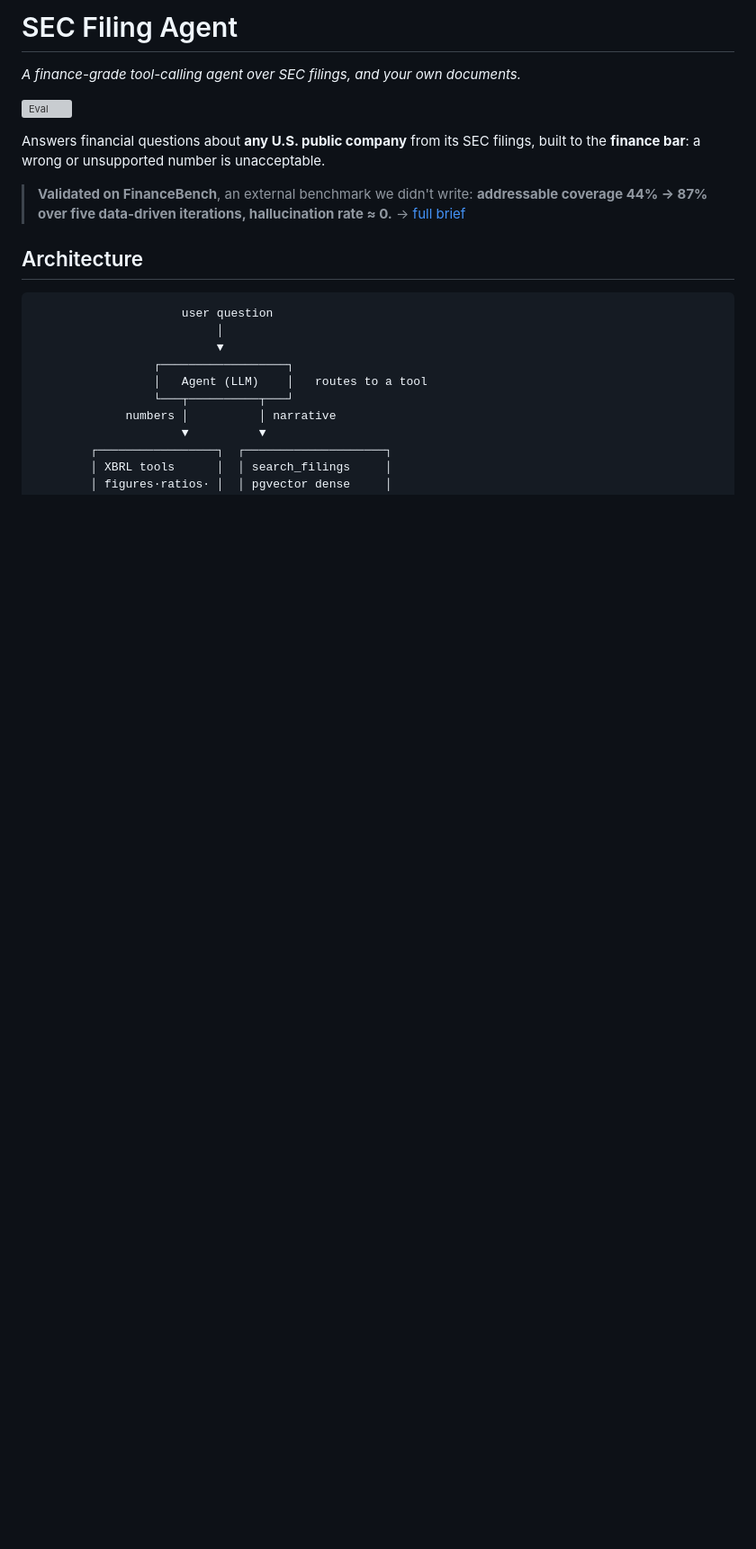
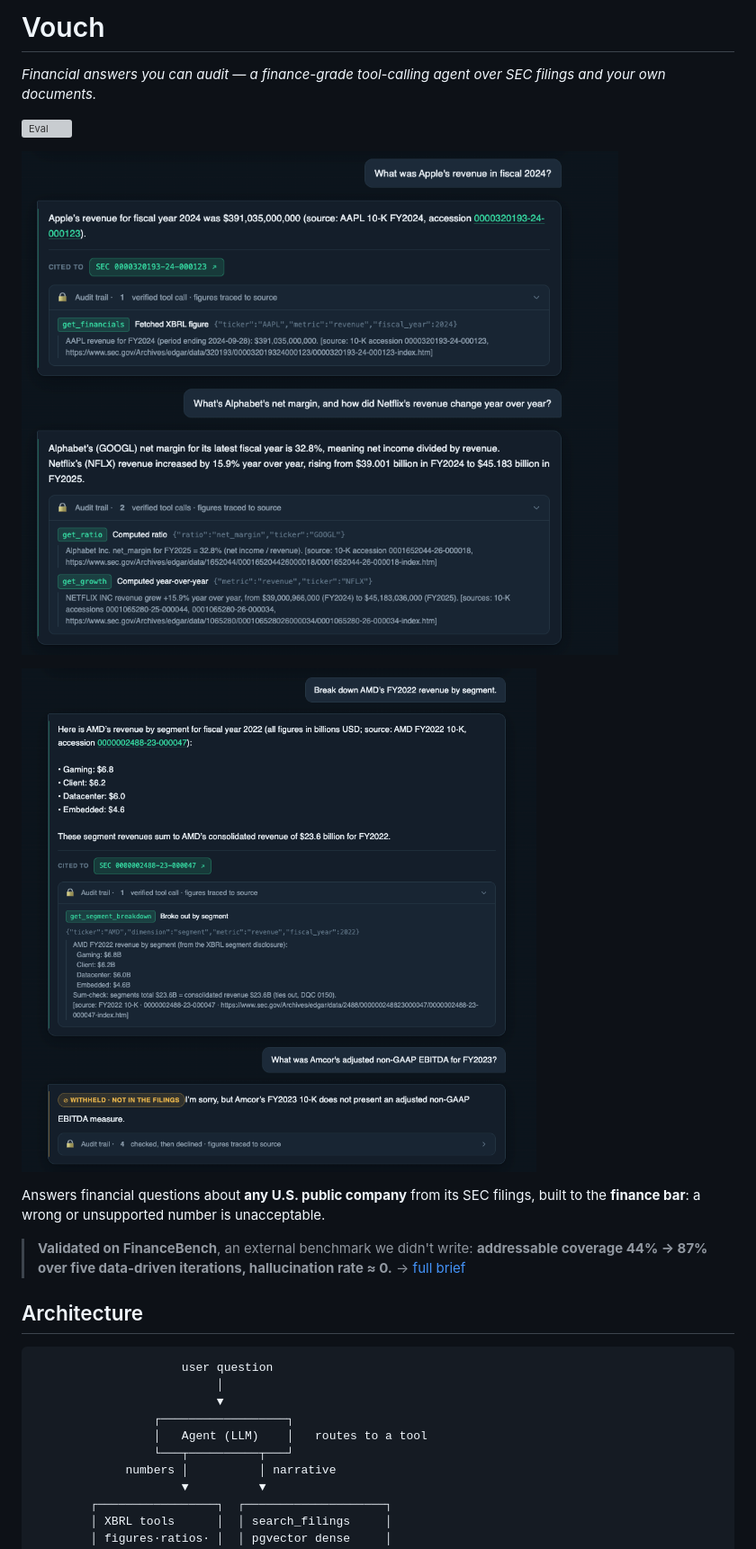
Before and after one commit to Zhonghui-li/sec-filing-agent, a Markdown page: README.md, the part around the change. Shown at 90% size. Drawn GitHub-style; pictures changed too: docs/demo-cited-answer.png (added), docs/demo-segment-abstention.png (added); blank space fills up the shorter version; grey boxes are pictures that could not be loaded.

```diff
--- a/README.md
+++ b/README.md
@@ -1,7 +1,12 @@
-# SEC Filing Agent
-*A finance-grade tool-calling agent over SEC filings, and your own documents.*
+# Vouch
+
+*Financial answers you can audit — a finance-grade tool-calling agent over SEC filings and your own documents.*
 
 [![Eval](https://github.com/Zhonghui-li/sec-filing-agent/actions/workflows/eval.yml/badge.svg)](https://github.com/Zhonghui-li/sec-filing-agent/actions/workflows/eval.yml)
+
+![Vouch — an exact figure cited to the filing, shown with its tool-call audit trail](docs/demo-cited-answer.png)
+
+![Vouch — a segment breakdown with a DQC-0150 sum-check, and an honest abstention on a non-GAAP figure](docs/demo-segment-abstention.png)
 
 Answers financial questions about **any U.S. public company** from its SEC filings, built to the
 **finance bar**: a wrong or unsupported number is unacceptable.
```
Also changed, not shown: 1 other file.
